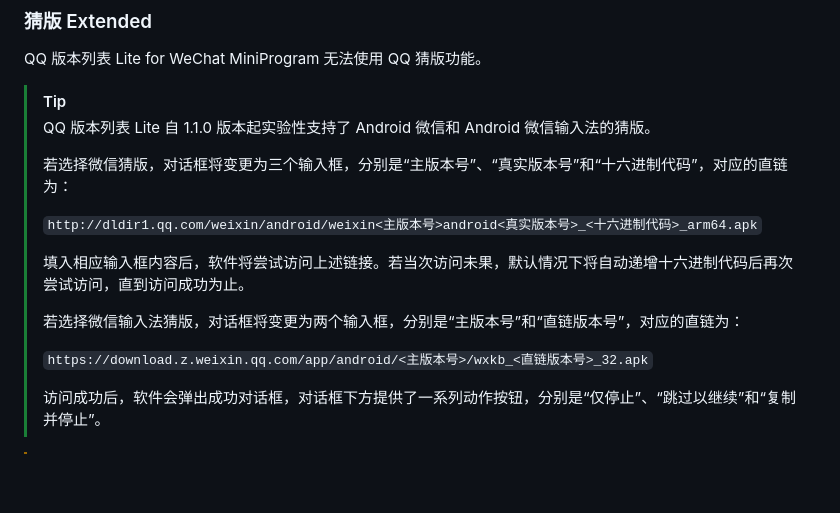
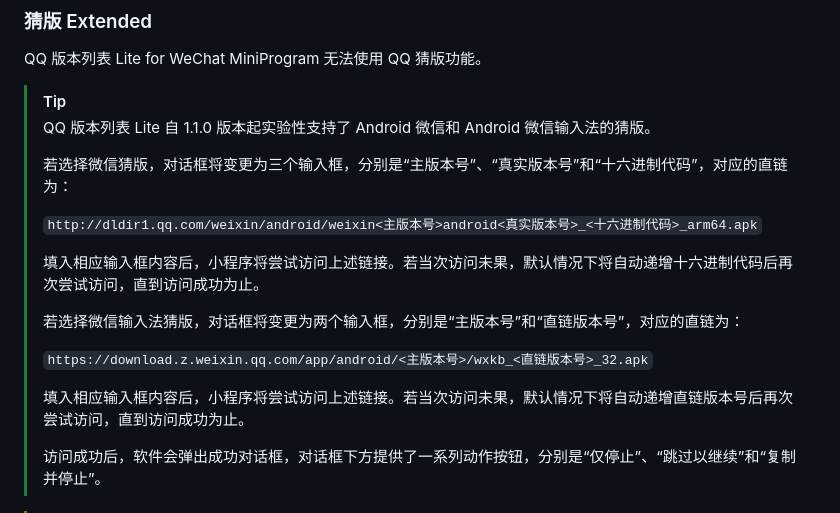
Before and after one commit to ArcticFoxPro/QQVersionListTool-WeChatMiniProgram, a Markdown page: README.md, the part around the change. GitHub-like rendering; blank space fills up the shorter version.

Commit message:
更新 README.md

```diff
--- a/README.md
+++ b/README.md
@@ -54,11 +54,13 @@ QQ 版本列表 Lite for WeChat MiniProgram 无法使用 QQ 猜版功能。
 >
 > `http://dldir1.qq.com/weixin/android/weixin<主版本号>android<真实版本号>_<十六进制代码>_arm64.apk`
 >
-> 填入相应输入框内容后，软件将尝试访问上述链接。若当次访问未果，默认情况下将自动递增十六进制代码后再次尝试访问，直到访问成功为止。
+> 填入相应输入框内容后，小程序将尝试访问上述链接。若当次访问未果，默认情况下将自动递增十六进制代码后再次尝试访问，直到访问成功为止。
 >
 > 若选择微信输入法猜版，对话框将变更为两个输入框，分别是“主版本号”和“直链版本号”，对应的直链为：
 >
 > `https://download.z.weixin.qq.com/app/android/<主版本号>/wxkb_<直链版本号>_32.apk`
+>
+> 填入相应输入框内容后，小程序将尝试访问上述链接。若当次访问未果，默认情况下将自动递增直链版本号后再次尝试访问，直到访问成功为止。
 >
 > 访问成功后，软件会弹出成功对话框，对话框下方提供了一系列动作按钮，分别是“仅停止”、“跳过以继续”和“复制并停止”。
 
```
